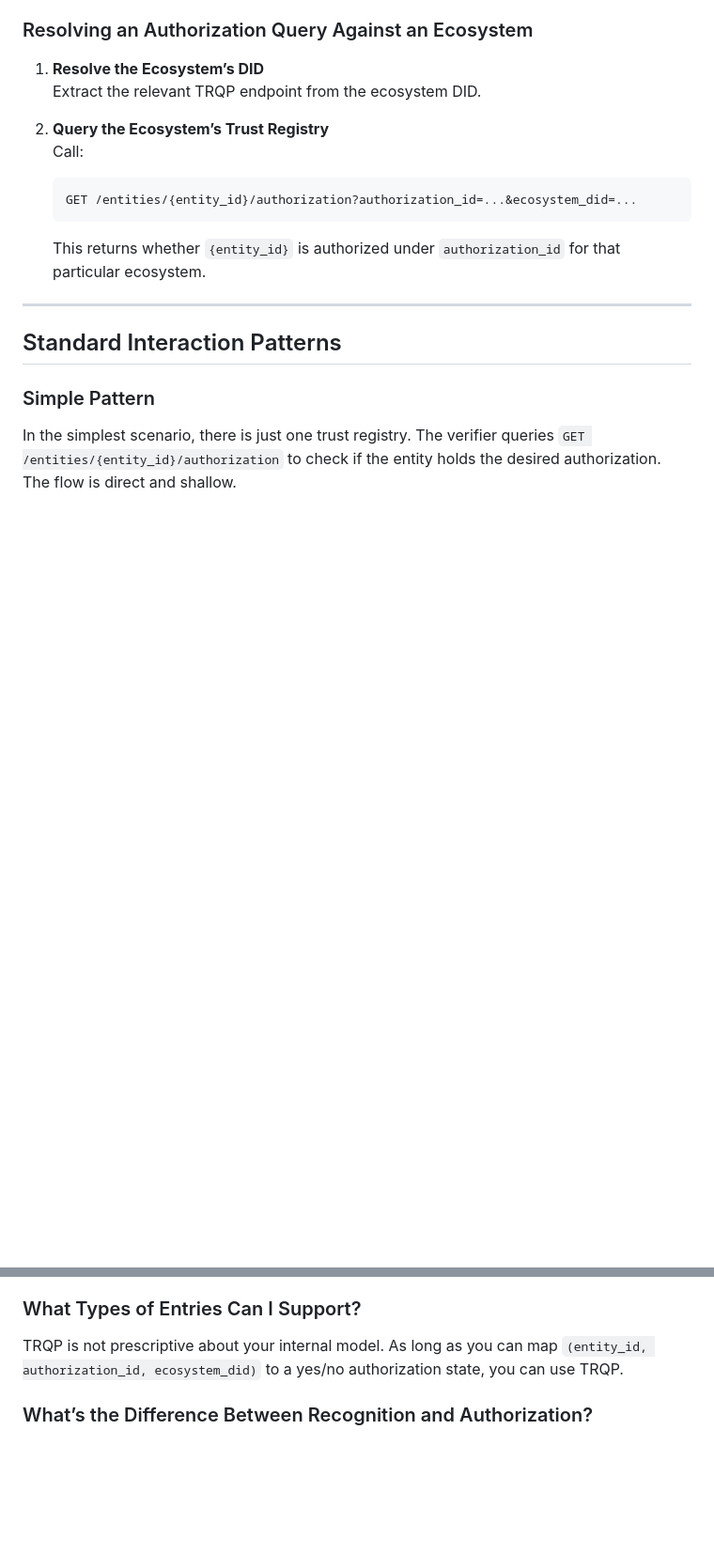
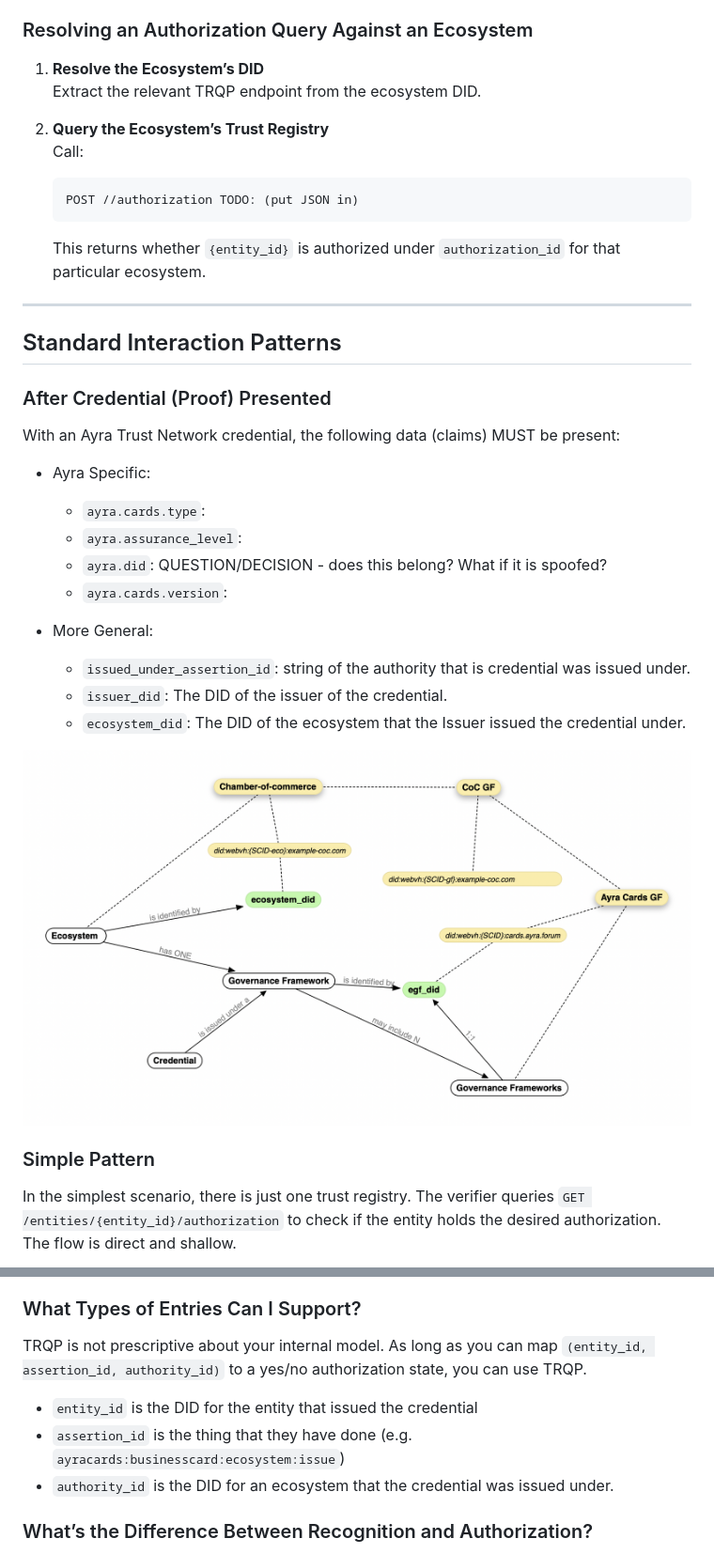
Before and after one commit to ayraforum/ayra-trust-registry-resources, a Markdown page: guides/implementers_guide.md, 2 parts joined by grey strips. Shown: that part at 94% size. GitHub-like rendering; pictures changed too: guides/imgs/scribble-connections.png (added); blank space fills up the shorter version.

Commit message:
started adding Ayra Cards as exemplar.

````diff
--- a/guides/implementers_guide.md
+++ b/guides/implementers_guide.md
@@ -170,13 +170,34 @@ Below is a step-by-step process for how a verifier would make TRQP queries.
 2. **Query the Ecosystem’s Trust Registry**
    Call:
    ```
-   GET /entities/{entity_id}/authorization?authorization_id=...&ecosystem_did=...
+   POST //authorization TODO: (put JSON in)
    ```
    This returns whether `{entity_id}` is authorized under `authorization_id` for that particular ecosystem.
 
 ---
 
 ## Standard Interaction Patterns
+
+### After Credential (Proof) Presented
+
+With an Ayra Trust Network credential, the following data (claims) MUST be present:
+
+- Ayra Specific:
+  - `ayra.cards.type`:
+  - `ayra.assurance_level`:
+  - `ayra.did`: QUESTION/DECISION - does this belong? What if it is spoofed?
+  - `ayra.cards.version`:
+
+
+
+- More General:
+  - `issued_under_assertion_id`: string of the authority that is credential was issued under.
+  - `issuer_did`: The DID of the issuer of the credential.
+  - `ecosystem_did`: The DID of the ecosystem that the Issuer issued the credential under.
+
+![scribble of connections](imgs/scribble-connections.png)
+
+
 
 ### Simple Pattern
 
@@ -252,7 +273,11 @@ An authorization is a formal grant of privileges. TRQP only needs an **authoriza
 
 ### What Types of Entries Can I Support?
 
-TRQP is not prescriptive about your internal model. As long as you can map `(entity_id, authorization_id, ecosystem_did)` to a yes/no authorization state, you can use TRQP.
+TRQP is not prescriptive about your internal model. As long as you can map `(entity_id, assertion_id, authority_id)` to a yes/no authorization state, you can use TRQP.
+
+- `entity_id` is the DID for the entity that issued the credential
+- `assertion_id` is the thing that they have done (e.g. `ayracards:businesscard:ecosystem:issue`)
+- `authority_id` is the DID for an ecosystem that the credential was issued under.
 
 ### What’s the Difference Between Recognition and Authorization?
 
````
Also changed, not shown: 1 other file.
